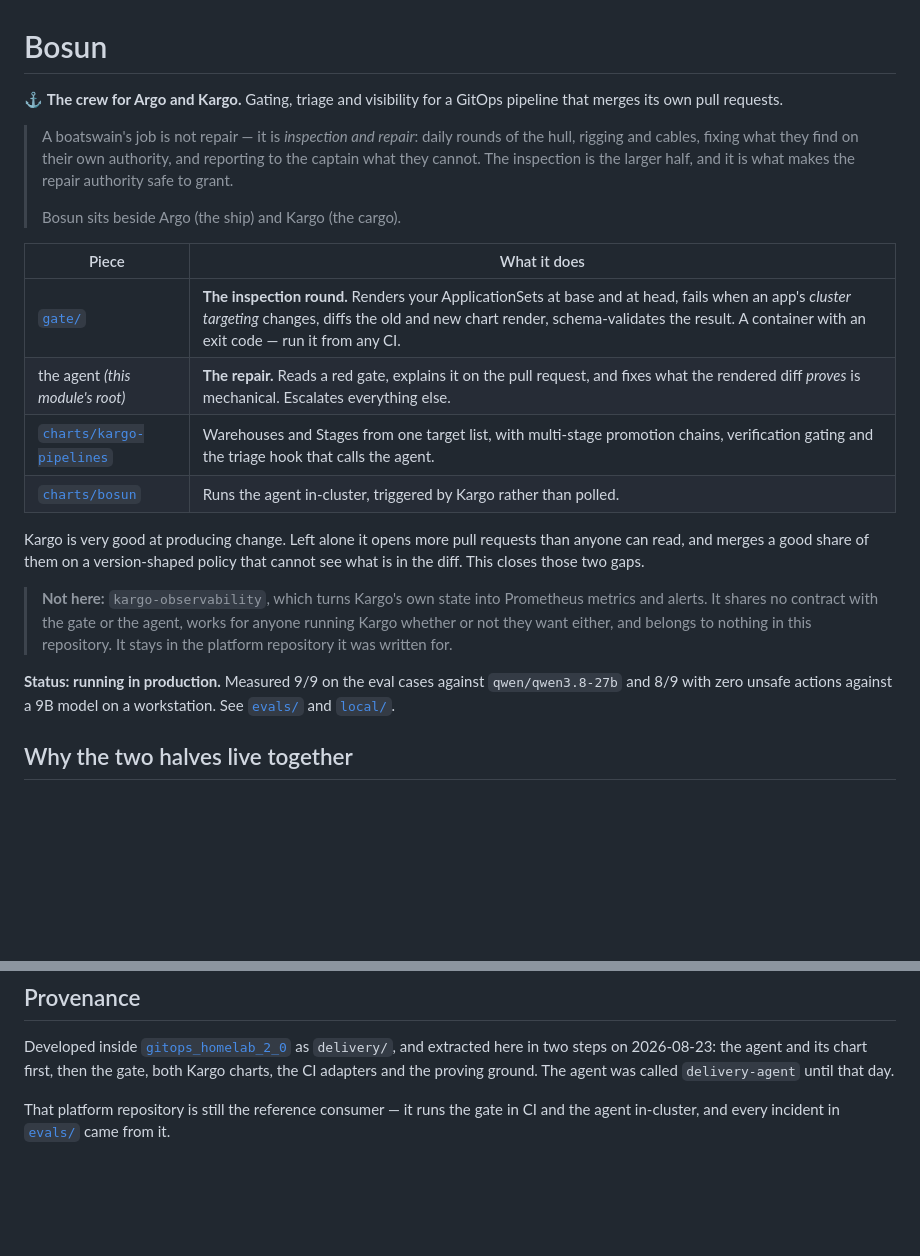
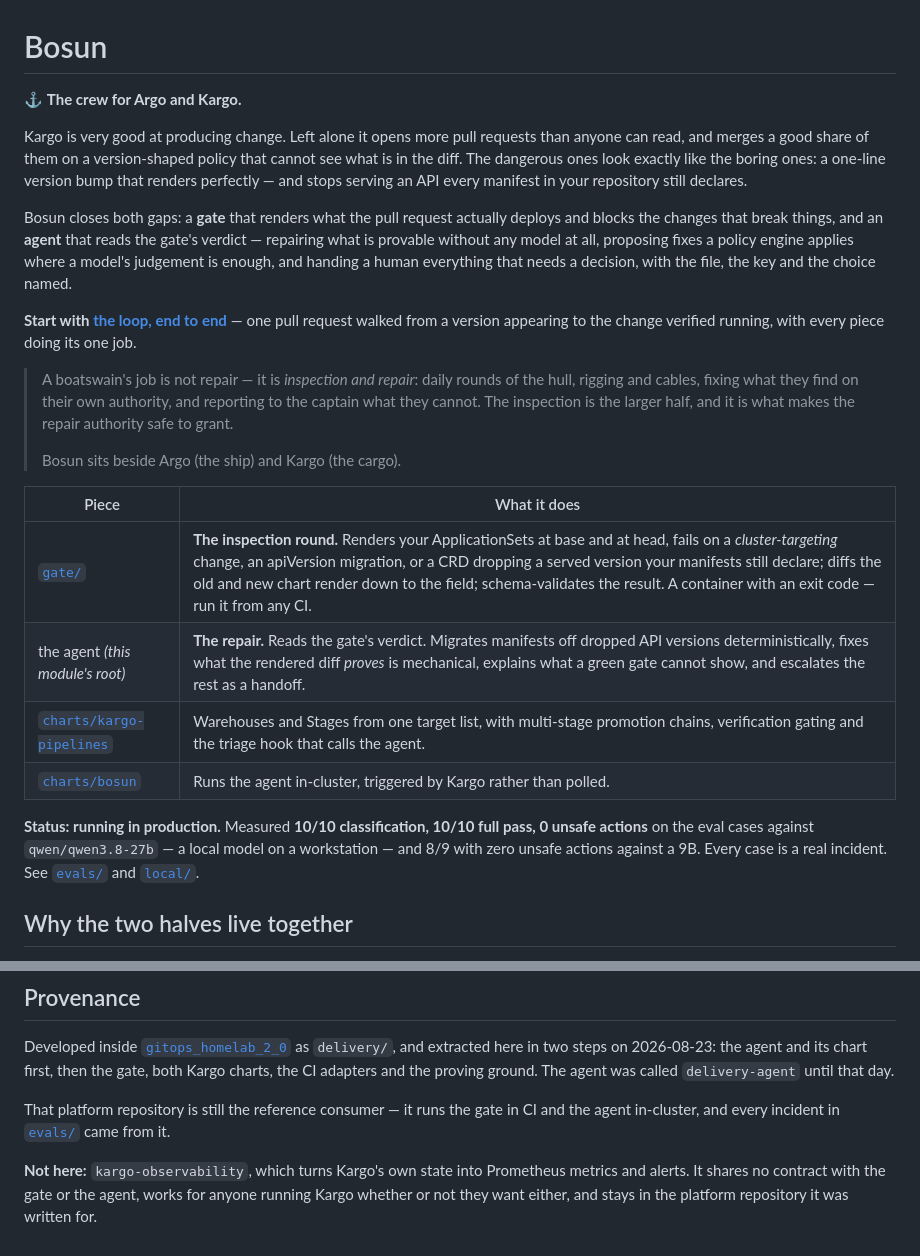
Before and after one commit to JamesAtIntegratnIO/bosun, a Markdown page: README.md, 2 parts joined by grey strips. Drawn GitHub-style; blank space fills up the shorter version.

```diff
--- a/README.md
+++ b/README.md
@@ -1,7 +1,23 @@
 # Bosun
 
-⚓ **The crew for Argo and Kargo.** Gating, triage and visibility for a GitOps
-pipeline that merges its own pull requests.
+⚓ **The crew for Argo and Kargo.**
+
+Kargo is very good at producing change. Left alone it opens more pull requests
+than anyone can read, and merges a good share of them on a version-shaped
+policy that cannot see what is in the diff. The dangerous ones look exactly
+like the boring ones: a one-line version bump that renders perfectly — and
+stops serving an API every manifest in your repository still declares.
+
+Bosun closes both gaps: a **gate** that renders what the pull request actually
+deploys and blocks the changes that break things, and an **agent** that reads
+the gate's verdict — repairing what is provable without any model at all,
+proposing fixes a policy engine applies where a model's judgement is enough,
+and handing a human everything that needs a decision, with the file, the key
+and the choice named.
+
+**Start with [the loop, end to end](docs/the-loop.md)** — one pull request
+walked from a version appearing to the change verified running, with every
+piece doing its one job.
 
 > A boatswain's job is not repair — it is *inspection and repair*: daily rounds
 > of the hull, rigging and cables, fixing what they find on their own
@@ -12,24 +28,16 @@ pipeline that merges its own pull requests.
 
 | Piece | What it does |
 |---|---|
-| [`gate/`](gate) | **The inspection round.** Renders your ApplicationSets at base and at head, fails when an app's *cluster targeting* changes, diffs the old and new chart render, schema-validates the result. A container with an exit code — run it from any CI. |
-| the agent *(this module's root)* | **The repair.** Reads a red gate, explains it on the pull request, and fixes what the rendered diff *proves* is mechanical. Escalates everything else. |
+| [`gate/`](gate) | **The inspection round.** Renders your ApplicationSets at base and at head, fails on a *cluster-targeting* change, an apiVersion migration, or a CRD dropping a served version your manifests still declare; diffs the old and new chart render down to the field; schema-validates the result. A container with an exit code — run it from any CI. |
+| the agent *(this module's root)* | **The repair.** Reads the gate's verdict. Migrates manifests off dropped API versions deterministically, fixes what the rendered diff *proves* is mechanical, explains what a green gate cannot show, and escalates the rest as a handoff. |
 | [`charts/kargo-pipelines`](charts/kargo-pipelines) | Warehouses and Stages from one target list, with multi-stage promotion chains, verification gating and the triage hook that calls the agent. |
 | [`charts/bosun`](charts/bosun) | Runs the agent in-cluster, triggered by Kargo rather than polled. |
 
-Kargo is very good at producing change. Left alone it opens more pull requests
-than anyone can read, and merges a good share of them on a version-shaped
-policy that cannot see what is in the diff. This closes those two gaps.
-
-> **Not here:** `kargo-observability`, which turns Kargo's own state into
-> Prometheus metrics and alerts. It shares no contract with the gate or the
-> agent, works for anyone running Kargo whether or not they want either, and
-> belongs to nothing in this repository. It stays in the platform repository
-> it was written for.
-
-**Status: running in production.** Measured 9/9 on the eval cases against
-`qwen/qwen3.8-27b` and 8/9 with zero unsafe actions against a 9B model on a
-workstation. See [`evals/`](evals) and [`local/`](local).
+**Status: running in production.** Measured **10/10 classification, 10/10
+full pass, 0 unsafe actions** on the eval cases against `qwen/qwen3.8-27b` —
+a local model on a workstation — and 8/9 with zero unsafe actions against a
+9B. Every case is a real incident. See [`evals/`](evals) and
+[`local/`](local).
 
 ## Why the two halves live together
 
@@ -175,3 +184,8 @@ proving ground. The agent was called `delivery-agent` until that day.
 That platform repository is still the reference consumer — it runs the gate in
 CI and the agent in-cluster, and every incident in [`evals/`](evals) came from
 it.
+
+**Not here:** `kargo-observability`, which turns Kargo's own state into
+Prometheus metrics and alerts. It shares no contract with the gate or the
+agent, works for anyone running Kargo whether or not they want either, and
+stays in the platform repository it was written for.
```
Also changed, not shown: other parts of README.md (+4 -3 lines), docs/the-loop.md (added, +142 -0 lines).
